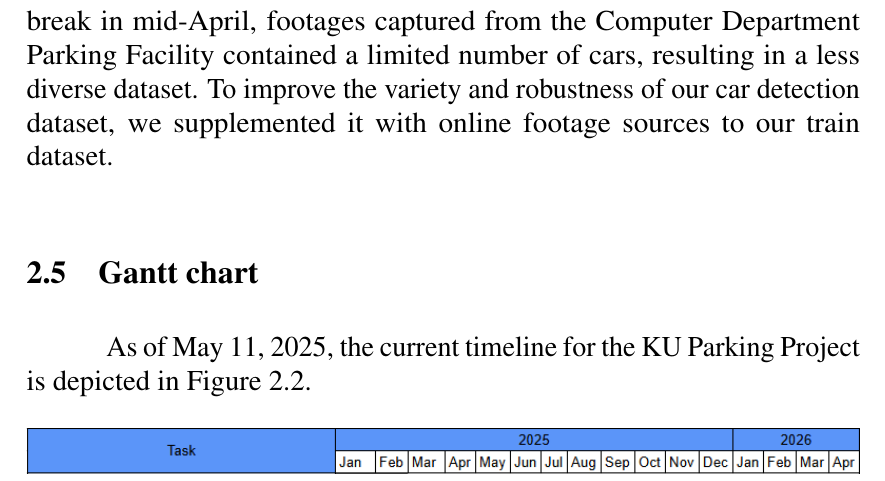
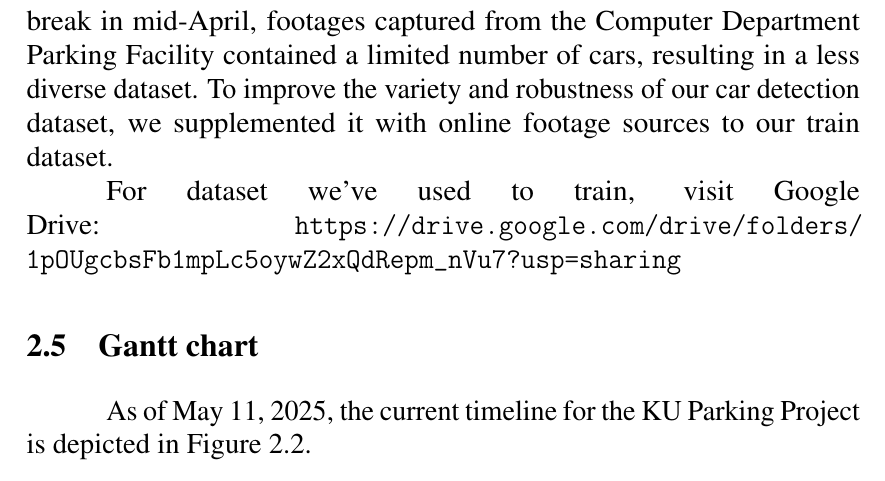
Before and after one commit to D7NAMITE/KU-Parking-SRS-LaTeX, a LaTeX thesis (document.tex, which reads body/end-of-semester-report/developmentprogress.tex): part of page 8 of 9, cut so that both start at the same text. Compiled offline with pdfLaTeX.

Commit message:
Add link to dataset

```diff
--- a/body/end-of-semester-report/developmentprogress.tex
+++ b/body/end-of-semester-report/developmentprogress.tex
@@ -26,6 +26,8 @@ Figure \ref{fig:timeline-dev-progress} illustrates the proposed timeline for the
 \label{section:datasets}
 We've modified our dataset collection method. Due to the semester break in mid-April, footages captured from the Computer Department Parking Facility contained a limited number of cars, resulting in a less diverse dataset. To improve the variety and robustness of our car detection dataset, we supplemented it with online footage sources to our train dataset.
 
+For dataset we've used to train, visit Google Drive: \url{https://drive.google.com/drive/folders/1pOUgcbsFb1mpLc5oywZ2xQdRepm_nVu7?usp=sharing}
+
 \section{Gantt chart}
 \label{section:gantt-chart}
 As of May 11, 2025, the current timeline for the KU Parking Project is depicted in Figure \ref{fig:11-05-25-timeline-dev-progress}.
```
